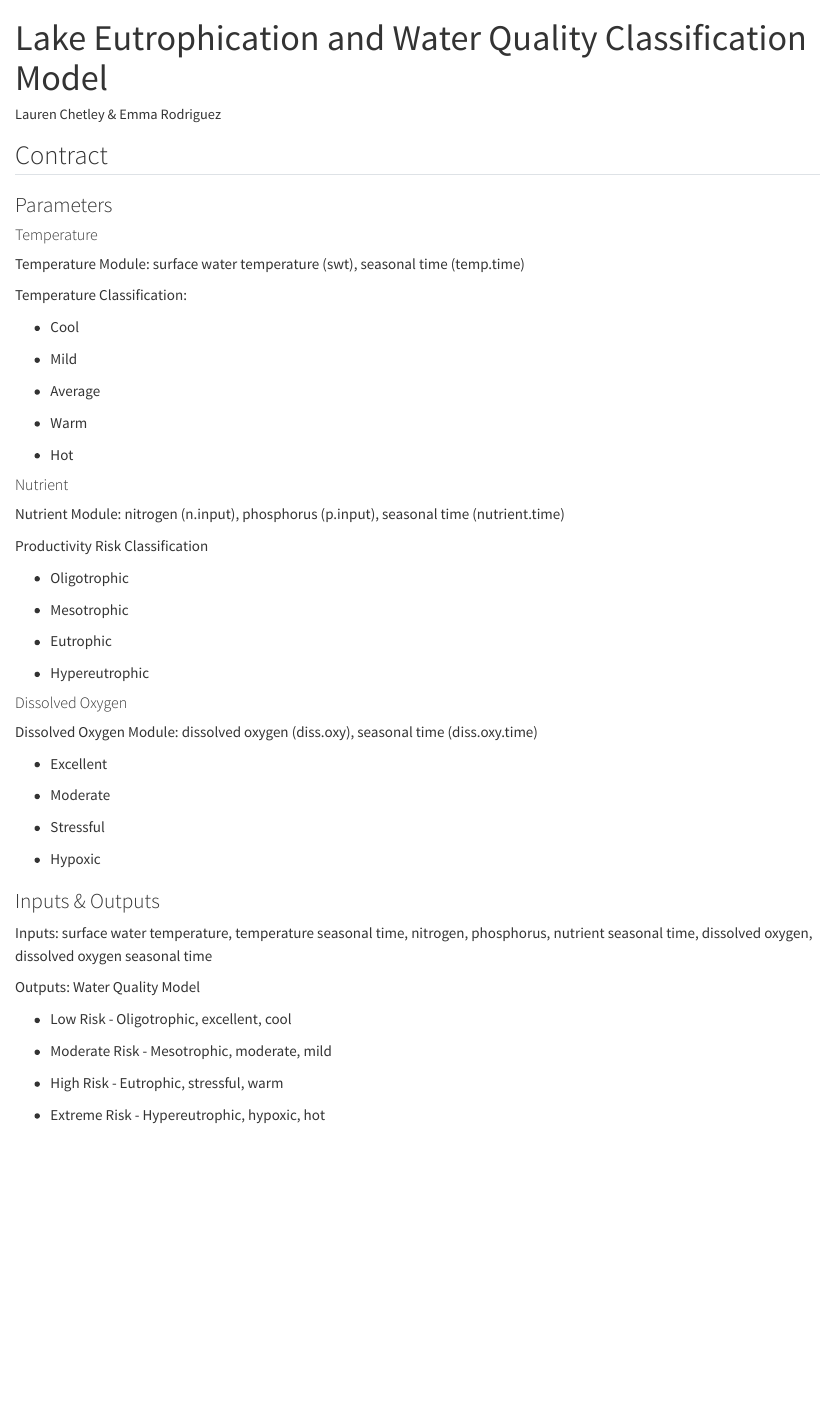
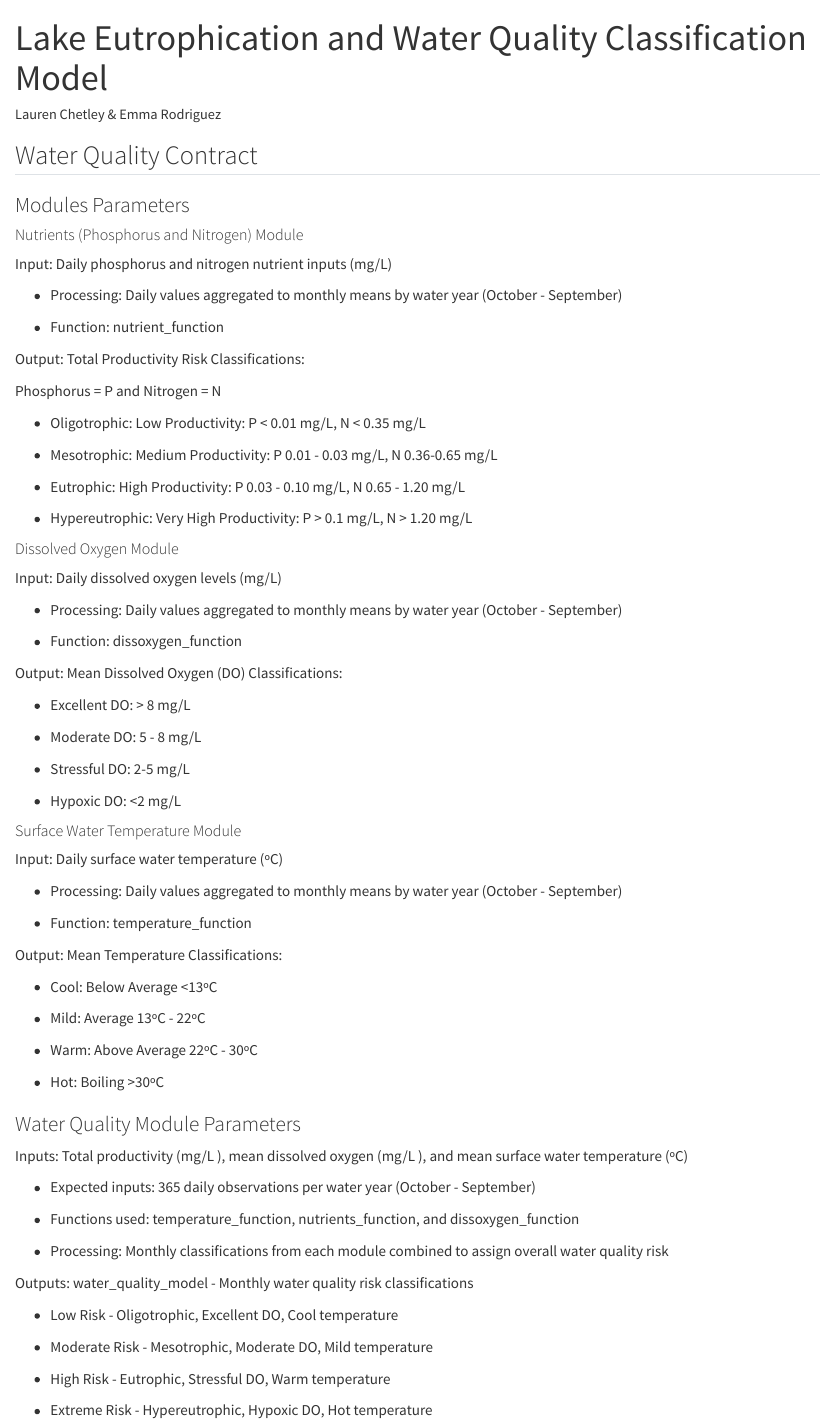
Before and after one commit to laurenchetley/assignment5, a Quarto document (scripts/water_quality_model.qmd): the page in a window 1100 px wide, from its top. Rendered offline with R 4.5, knitr and Pandoc in place of Quarto, with nearby package versions; some code elsewhere in the file could not run offline.

Commit message:
I wrote the contract

```diff
--- a/scripts/water_quality_model.qmd
+++ b/scripts/water_quality_model.qmd
@@ -5,65 +5,89 @@ format: html
 editor: visual
 ---
 
-## Contract
+## Water Quality Contract
 
-### Parameters
+### Modules Parameters
 
-#### Temperature
+#### Nutrients (Phosphorus and Nitrogen) Module
 
-Temperature Module: surface water temperature (swt), seasonal time (temp.time)
+Input: Daily phosphorus and nitrogen nutrient inputs (mg/L)
 
-Temperature Classification:
+-   Processing: Daily values aggregated to monthly means by water year (October - September)
 
--   Cool
+-   Function: nutrient_function
 
--   Mild
+Output: Total Productivity Risk Classifications:
 
--   Average
+Phosphorus = P and Nitrogen = N
 
--   Warm
+-   Oligotrophic: Low Productivity: P \< 0.01 mg/L, N \< 0.35 mg/L
 
--   Hot
+-   Mesotrophic: Medium Productivity: P 0.01 - 0.03 mg/L, N 0.36-0.65 mg/L
 
-#### Nutrient
+-   Eutrophic: High Productivity: P 0.03 - 0.10 mg/L, N 0.65 - 1.20 mg/L
 
-Nutrient Module: nitrogen (n.input), phosphorus (p.input), seasonal time (nutrient.time)
+-   Hypereutrophic: Very High Productivity: P \> 0.1 mg/L, N \> 1.20 mg/L
 
-Productivity Risk Classification
+####
 
--   Oligotrophic
+#### Dissolved Oxygen Module
 
--   Mesotrophic
+Input: Daily dissolved oxygen levels (mg/L)
 
--   Eutrophic
+-   Processing: Daily values aggregated to monthly means by water year (October - September)
 
--   Hypereutrophic
+-   Function: dissoxygen_function
 
-#### Dissolved Oxygen
+Output: Mean Dissolved Oxygen (DO) Classifications:
 
-Dissolved Oxygen Module: dissolved oxygen (diss.oxy), seasonal time (diss.oxy.time)
+-   Excellent DO: \> 8 mg/L
 
--   Excellent
+-   Moderate DO: 5 - 8 mg/L
 
--   Moderate
+-   Stressful DO: 2-5 mg/L
 
--   Stressful
+-   Hypoxic DO: \<2 mg/L
 
--   Hypoxic
+#### Surface Water Temperature Module
 
-### Inputs & Outputs
+Input: Daily surface water temperature (ºC)
 
-Inputs: surface water temperature, temperature seasonal time, nitrogen, phosphorus, nutrient seasonal time, dissolved oxygen, dissolved oxygen seasonal time
+-   Processing: Daily values aggregated to monthly means by water year (October - September)
 
-Outputs: Water Quality Model
+-   Function: temperature_function
 
--   Low Risk - Oligotrophic, excellent, cool
+Output: Mean Temperature Classifications:
 
--   Moderate Risk - Mesotrophic, moderate, mild
+-   Cool: Below Average \<13ºC
 
--   High Risk - Eutrophic, stressful, warm
+-   Mild: Average 13ºC - 22ºC
 
--   Extreme Risk - Hypereutrophic, hypoxic, hot
+-   Warm: Above Average 22ºC - 30ºC
+
+-   Hot: Boiling \>30ºC
+
+### Water Quality Module Parameters
+
+Inputs: Total productivity (mg/L ), mean dissolved oxygen (mg/L ), and mean surface water temperature (ºC)
+
+-   Expected inputs: 365 daily observations per water year (October - September)
+
+-   Functions used: temperature_function, nutrients_function, and dissoxygen_function
+
+<!-- -->
+
+-   Processing: Monthly classifications from each module combined to assign overall water quality risk
+
+Outputs: water_quality_model - Monthly water quality risk classifications
+
+-   Low Risk - Oligotrophic, Excellent DO, Cool temperature
+
+-   Moderate Risk - Mesotrophic, Moderate DO, Mild temperature
+
+-   High Risk - Eutrophic, Stressful DO, Warm temperature
+
+-   Extreme Risk - Hypereutrophic, Hypoxic DO, Hot temperature
 
 ### Flow Chart / Diagram
 
```
